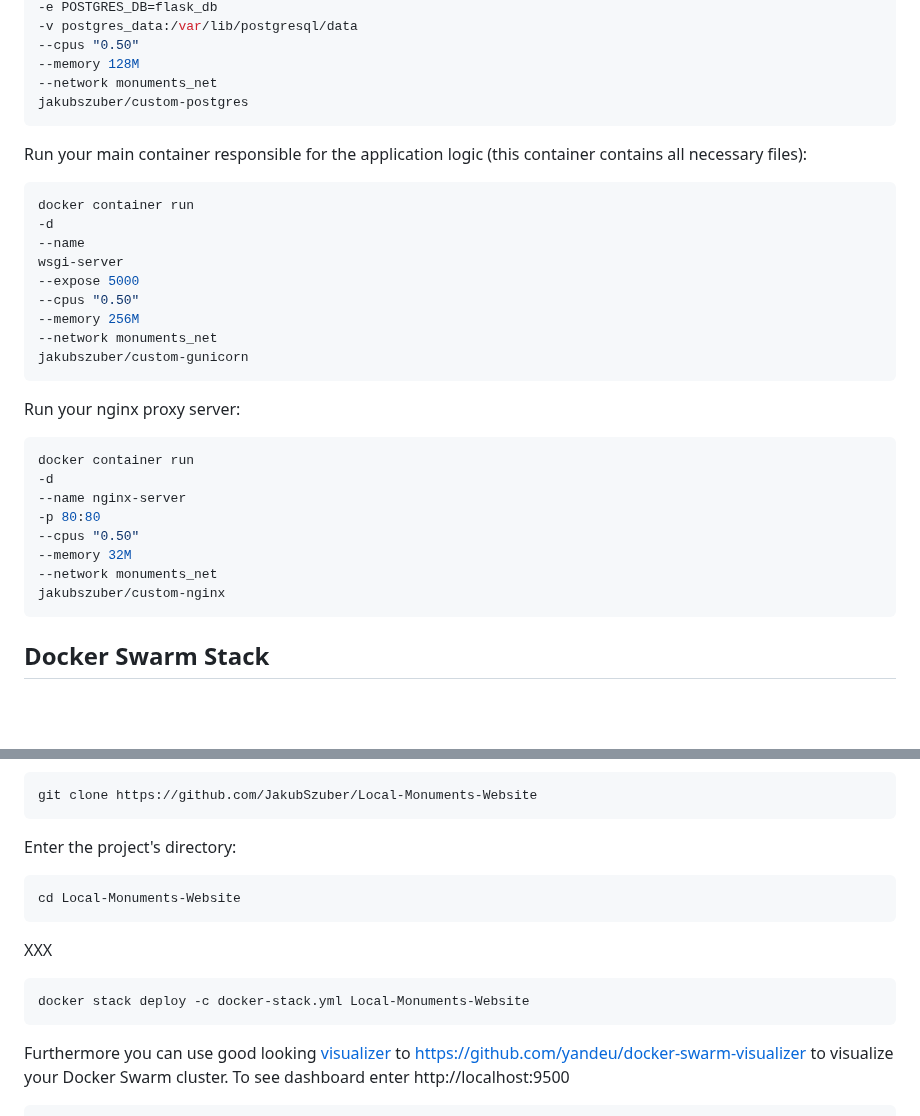
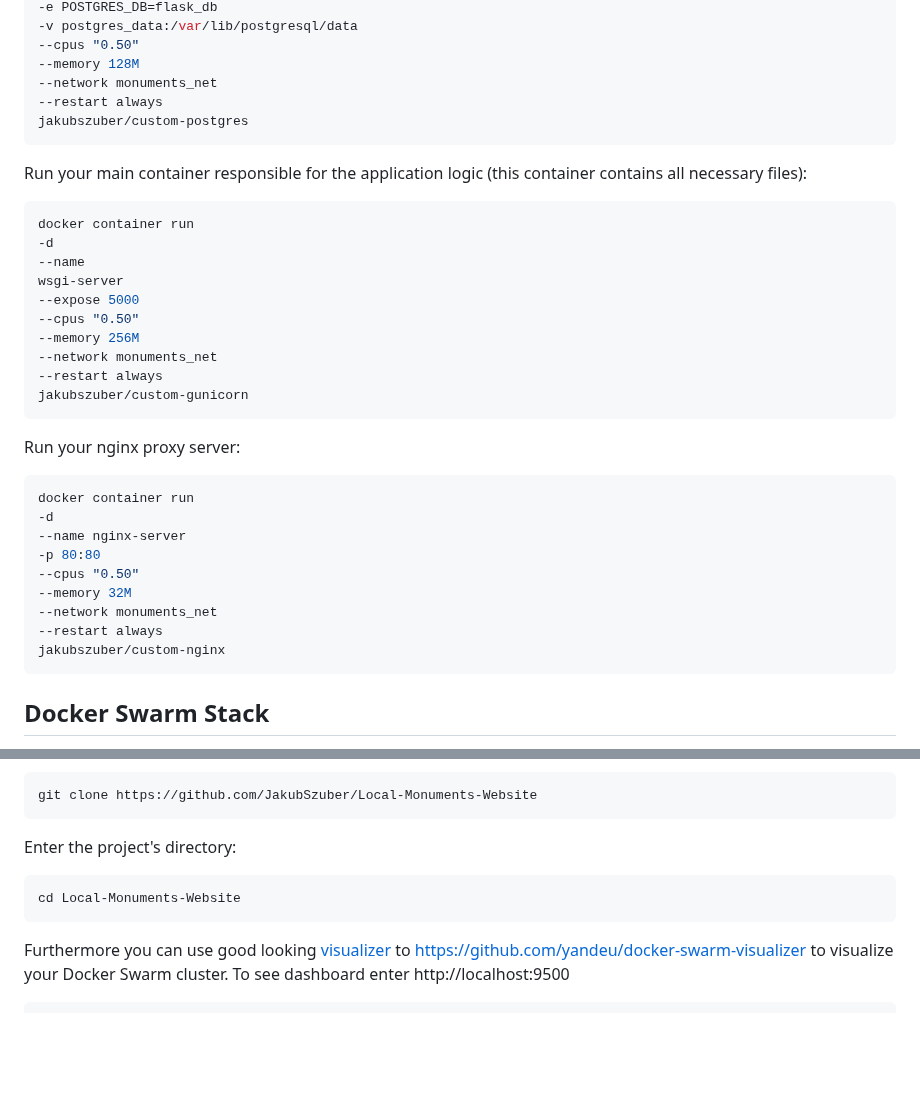
Before and after one commit to JakubSzuber/Local-Monuments-Website, a Markdown page: README.md, 2 parts joined by grey strips. GitHub-like rendering; blank space fills up the shorter version.

````diff
--- a/README.md
+++ b/README.md
@@ -139,6 +139,7 @@ docker container run
 --cpus "0.50"
 --memory 128M
 --network monuments_net
+--restart always
 jakubszuber/custom-postgres
 ```
 
@@ -152,6 +153,7 @@ wsgi-server
 --cpus "0.50"
 --memory 256M
 --network monuments_net
+--restart always
 jakubszuber/custom-gunicorn
 ```
 
@@ -164,6 +166,7 @@ docker container run
 --cpus "0.50"
 --memory 32M
 --network monuments_net
+--restart always
 jakubszuber/custom-nginx
 ```
 
@@ -178,11 +181,6 @@ git clone https://github.com/JakubSzuber/Local-Monuments-Website
 Enter the project's directory:
 ```shell
 cd Local-Monuments-Website
-```
-
-XXX
-```shell
-docker stack deploy -c docker-stack.yml Local-Monuments-Website
 ```
 
 Furthermore you can use good looking [visualizer]([https://www.docker.com/](https://github.com/yandeu/docker-swarm-visualizer)) to https://github.com/yandeu/docker-swarm-visualizer to visualize your Docker Swarm cluster. To see dashboard enter http://localhost:9500
````
